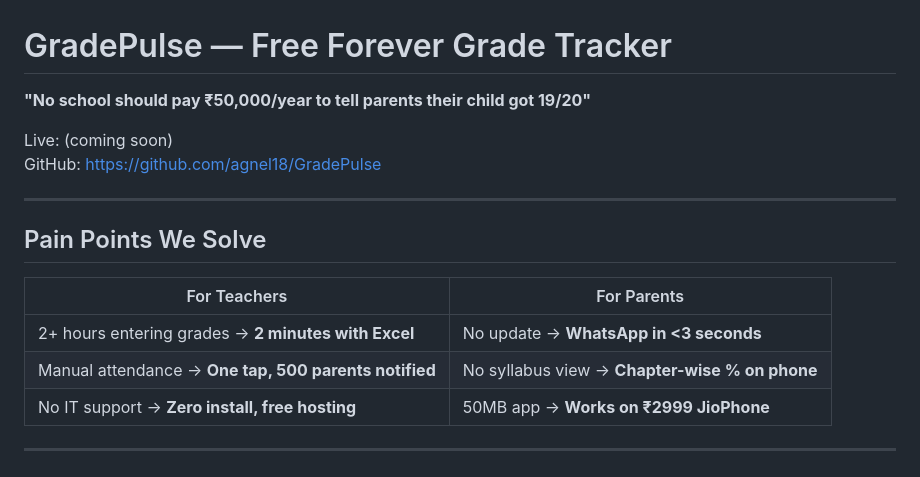
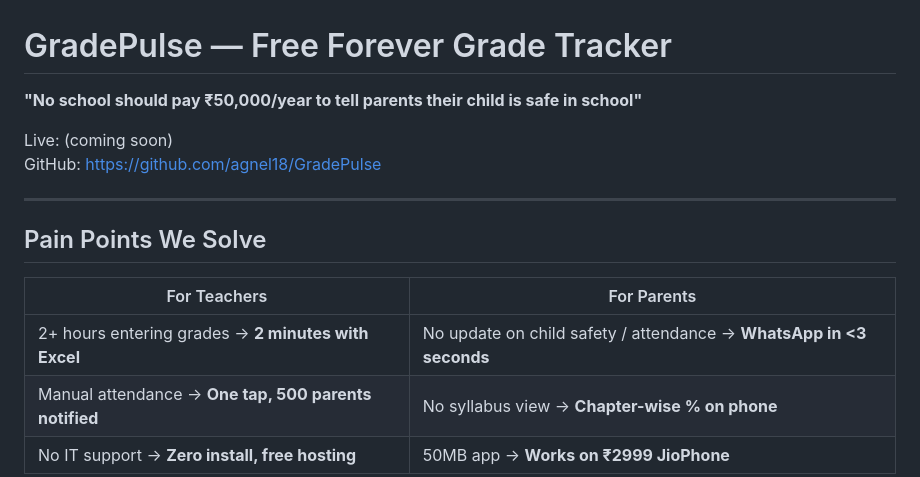
Before and after one commit to agnel18/GradePulse, a Markdown page: README.md, the part around the change. GitHub-like rendering.

Commit message:
Update README tagline to emphasize child safety and attendance alerts

```diff
--- a/README.md
+++ b/README.md
@@ -1,6 +1,6 @@
 # GradePulse — Free Forever Grade Tracker
 
-**"No school should pay ₹50,000/year to tell parents their child got 19/20"**
+**"No school should pay ₹50,000/year to tell parents their child is safe in school"**
 
 Live: (coming soon)
 GitHub: https://github.com/agnel18/GradePulse
@@ -11,7 +11,7 @@ GitHub: https://github.com/agnel18/GradePulse
 
 | For Teachers | For Parents |
 |-------------|------------|
-| 2+ hours entering grades → **2 minutes with Excel** | No update → **WhatsApp in <3 seconds** |
+| 2+ hours entering grades → **2 minutes with Excel** | No update on child safety / attendance → **WhatsApp in <3 seconds** |
 | Manual attendance → **One tap, 500 parents notified** | No syllabus view → **Chapter-wise % on phone** |
 | No IT support → **Zero install, free hosting** | 50MB app → **Works on ₹2999 JioPhone** |
 
```
